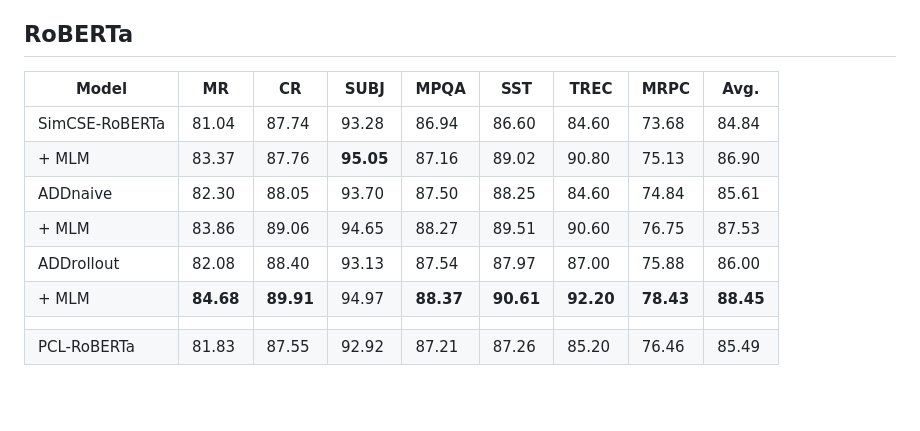
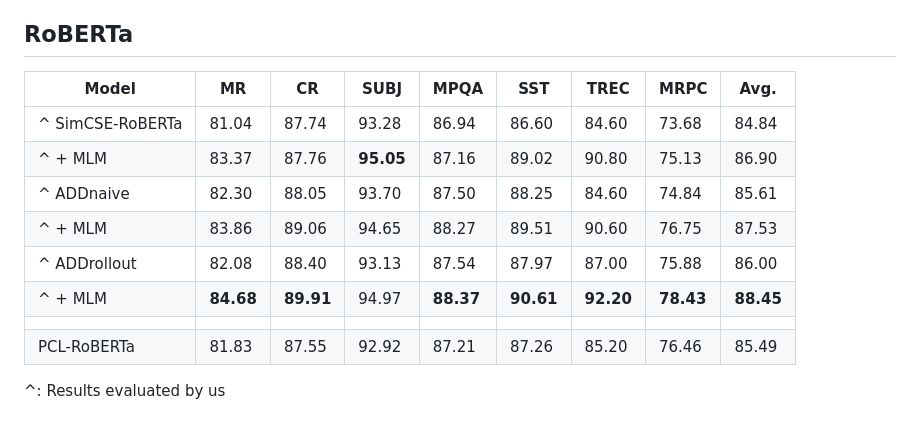
Before and after one commit to fstermann/attention-driven-dropout, a Markdown page: rebuttal.md, the part around one of its changes. Drawn GitHub-style; blank space fills up the shorter version.

```diff
--- a/rebuttal.md
+++ b/rebuttal.md
@@ -50,13 +60,15 @@
 
 ## RoBERTa
 
-| Model          | MR        | CR        | SUBJ      | MPQA      | SST       | TREC      | MRPC      | Avg.      |
-| -------------- | --------- | --------- | --------- | --------- | --------- | --------- | --------- | --------- |
-| SimCSE-RoBERTa | 81.04     | 87.74     | 93.28     | 86.94     | 86.60     | 84.60     | 73.68     | 84.84     |
-| + MLM          | 83.37     | 87.76     | **95.05** | 87.16     | 89.02     | 90.80     | 75.13     | 86.90     |
-| ADDnaive       | 82.30     | 88.05     | 93.70     | 87.50     | 88.25     | 84.60     | 74.84     | 85.61     |
-| + MLM          | 83.86     | 89.06     | 94.65     | 88.27     | 89.51     | 90.60     | 76.75     | 87.53     |
-| ADDrollout     | 82.08     | 88.40     | 93.13     | 87.54     | 87.97     | 87.00     | 75.88     | 86.00     |
-| + MLM          | **84.68** | **89.91** | 94.97     | **88.37** | **90.61** | **92.20** | **78.43** | **88.45** |
-|                |           |           |           |           |           |           |           |           |
-| PCL-RoBERTa    | 81.83     | 87.55     | 92.92     | 87.21     | 87.26     | 85.20     | 76.46     | 85.49     |
+| Model            | MR        | CR        | SUBJ      | MPQA      | SST       | TREC      | MRPC      | Avg.      |
+| ---------------- | --------- | --------- | --------- | --------- | --------- | --------- | --------- | --------- |
+| ^ SimCSE-RoBERTa | 81.04     | 87.74     | 93.28     | 86.94     | 86.60     | 84.60     | 73.68     | 84.84     |
+| ^ + MLM          | 83.37     | 87.76     | **95.05** | 87.16     | 89.02     | 90.80     | 75.13     | 86.90     |
+| ^ ADDnaive       | 82.30     | 88.05     | 93.70     | 87.50     | 88.25     | 84.60     | 74.84     | 85.61     |
+| ^ + MLM          | 83.86     | 89.06     | 94.65     | 88.27     | 89.51     | 90.60     | 76.75     | 87.53     |
+| ^ ADDrollout     | 82.08     | 88.40     | 93.13     | 87.54     | 87.97     | 87.00     | 75.88     | 86.00     |
+| ^ + MLM          | **84.68** | **89.91** | 94.97     | **88.37** | **90.61** | **92.20** | **78.43** | **88.45** |
+|                  |           |           |           |           |           |           |           |           |
+| PCL-RoBERTa      | 81.83     | 87.55     | 92.92     | 87.21     | 87.26     | 85.20     | 76.46     | 85.49     |
+
+^: Results evaluated by us
```
Also changed, not shown: other parts of rebuttal.md (+47 -37 lines).
